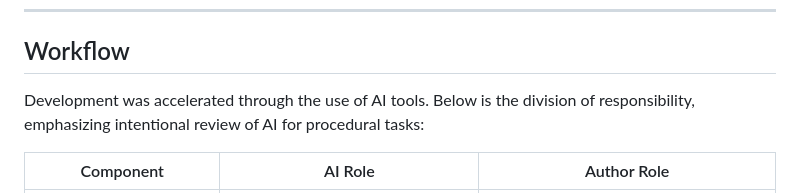
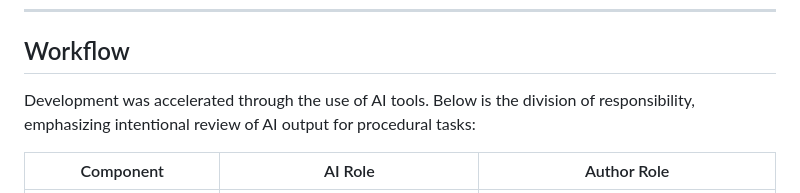
Before and after one commit to 5c077/CytoDash, a Markdown page: README.md, the part around the change. GitHub-like rendering.

```diff
--- a/README.md
+++ b/README.md
@@ -128,7 +128,7 @@ CytoDash is a single-file Django application (`dashboard/app.py`) configured pro
 
 ## Workflow
 
-Development was accelerated through the use of AI tools. Below is the division of responsibility, emphasizing intentional review of AI for procedural tasks:
+Development was accelerated through the use of AI tools. Below is the division of responsibility, emphasizing intentional review of AI output for procedural tasks:
 
 | Component | AI Role | Author Role |
 |---|---|---|
```
